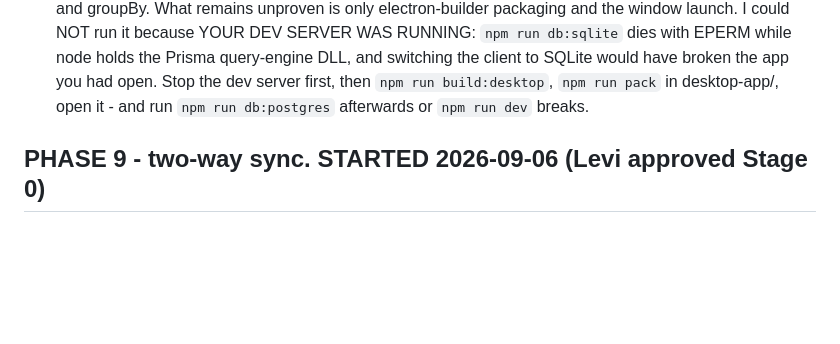
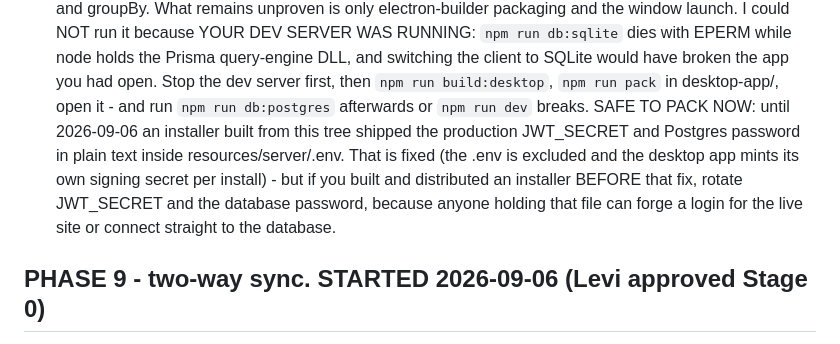
Before and after one commit to leviGatimu/study-flow-app, a Markdown page: HANDOFF.md, the part around one of its changes. Drawn GitHub-style; blank space fills up the shorter version.

```diff
--- a/HANDOFF.md
+++ b/HANDOFF.md
@@ -40,6 +50,13 @@ untouched, so nothing deploys differently until you merge:
    the client to SQLite would have broken the app you had open. Stop the dev
    server first, then `npm run build:desktop`, `npm run pack` in desktop-app/,
    open it - and run `npm run db:postgres` afterwards or `npm run dev` breaks.
+   SAFE TO PACK NOW: until 2026-09-06 an installer built from this tree shipped
+   the production JWT_SECRET and Postgres password in plain text inside
+   resources/server/.env. That is fixed (the .env is excluded and the desktop
+   app mints its own signing secret per install) - but if you built and
+   distributed an installer BEFORE that fix, rotate JWT_SECRET and the database
+   password, because anyone holding that file can forge a login for the live
+   site or connect straight to the database.
 
 ## PHASE 9 - two-way sync. STARTED 2026-09-06 (Levi approved Stage 0)
 
```
Also changed, not shown: other parts of HANDOFF.md (+51 -1 lines).
